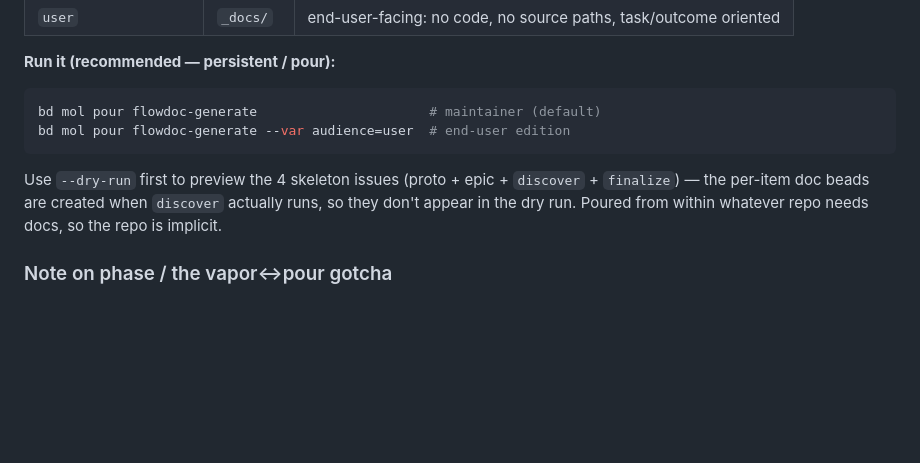
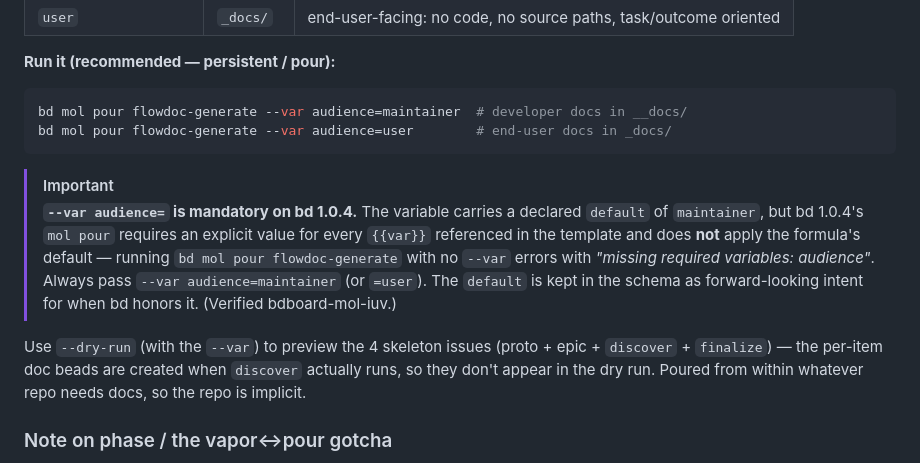
Before and after one commit to weegens-aaron/bdboard, a Markdown page: .beads/formulas/README.md, the part around the change. Rendered like a GitHub page; blank space fills up the shorter version.

Commit message:
docs(flowdoc): correct flowdoc-generate run examples — --var audience is mandatory on bd 1.0.4

````diff
--- a/.beads/formulas/README.md
+++ b/.beads/formulas/README.md
@@ -114,14 +114,23 @@ once the whole fan-out is closed.
 **Run it (recommended — persistent / pour):**
 
 ```bash
-bd mol pour flowdoc-generate                      # maintainer (default)
-bd mol pour flowdoc-generate --var audience=user  # end-user edition
+bd mol pour flowdoc-generate --var audience=maintainer  # developer docs in __docs/
+bd mol pour flowdoc-generate --var audience=user        # end-user docs in _docs/
 ```
 
-Use `--dry-run` first to preview the 4 skeleton issues (proto + epic +
-`discover` + `finalize`) — the per-item doc beads are created when `discover`
-actually runs, so they don't appear in the dry run. Poured from within whatever
-repo needs docs, so the repo is implicit.
+> [!IMPORTANT]
+> **`--var audience=` is mandatory on bd 1.0.4.** The variable carries a
+> declared `default` of `maintainer`, but bd 1.0.4's `mol pour` requires an
+> explicit value for every `{{var}}` referenced in the template and does **not**
+> apply the formula's default — running `bd mol pour flowdoc-generate` with no
+> `--var` errors with *"missing required variables: audience"*. Always pass
+> `--var audience=maintainer` (or `=user`). The `default` is kept in the schema
+> as forward-looking intent for when bd honors it. (Verified bdboard-mol-iuv.)
+
+Use `--dry-run` (with the `--var`) to preview the 4 skeleton issues (proto +
+epic + `discover` + `finalize`) — the per-item doc beads are created when
+`discover` actually runs, so they don't appear in the dry run. Poured from
+within whatever repo needs docs, so the repo is implicit.
 
 ### Note on phase / the vapor↔pour gotcha
 
````
